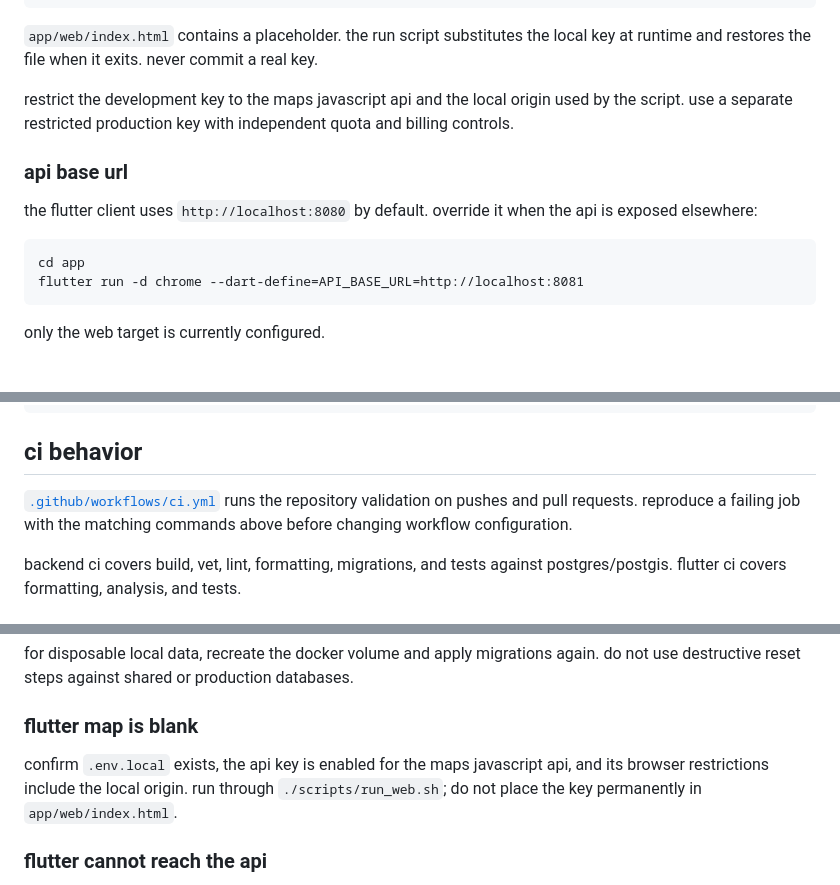
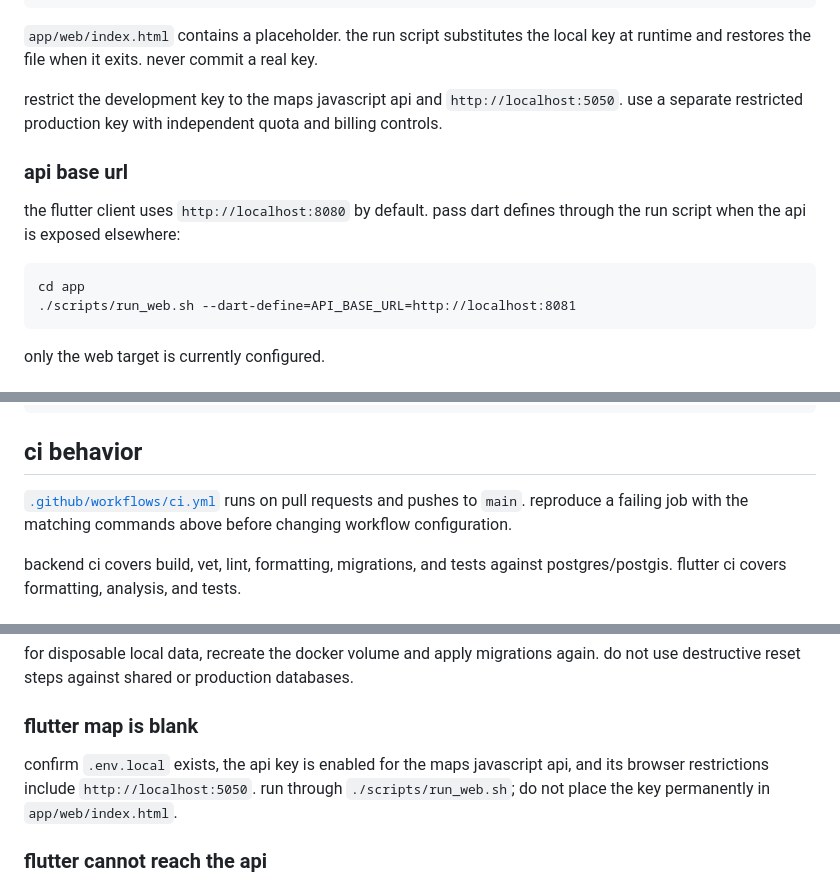
Before and after one commit to tekiristanbul/tekir, a Markdown page: DEVELOPMENT.md, 3 parts joined by grey strips. Rendered like a GitHub page.

Commit message:
docs: correct development commands

````diff
--- a/DEVELOPMENT.md
+++ b/DEVELOPMENT.md
@@ -146,15 +146,15 @@ cd app
 
 `app/web/index.html` contains a placeholder. the run script substitutes the local key at runtime and restores the file when it exits. never commit a real key.
 
-restrict the development key to the maps javascript api and the local origin used by the script. use a separate restricted production key with independent quota and billing controls.
+restrict the development key to the maps javascript api and `http://localhost:5050`. use a separate restricted production key with independent quota and billing controls.
 
 ### api base url
 
-the flutter client uses `http://localhost:8080` by default. override it when the api is exposed elsewhere:
+the flutter client uses `http://localhost:8080` by default. pass dart defines through the run script when the api is exposed elsewhere:
 
 ```text
 cd app
-flutter run -d chrome --dart-define=API_BASE_URL=http://localhost:8081
+./scripts/run_web.sh --dart-define=API_BASE_URL=http://localhost:8081
 ```
 
 only the web target is currently configured.
@@ -192,7 +192,7 @@ make migrate-status
 
 ## ci behavior
 
-[`.github/workflows/ci.yml`](.github/workflows/ci.yml) runs the repository validation on pushes and pull requests. reproduce a failing job with the matching commands above before changing workflow configuration.
+[`.github/workflows/ci.yml`](.github/workflows/ci.yml) runs on pull requests and pushes to `main`. reproduce a failing job with the matching commands above before changing workflow configuration.
 
 backend ci covers build, vet, lint, formatting, migrations, and tests against postgres/postgis. flutter ci covers formatting, analysis, and tests.
 
@@ -226,7 +226,7 @@ for disposable local data, recreate the docker volume and apply migrations again
 
 ### flutter map is blank
 
-confirm `.env.local` exists, the api key is enabled for the maps javascript api, and its browser restrictions include the local origin. run through `./scripts/run_web.sh`; do not place the key permanently in `app/web/index.html`.
+confirm `.env.local` exists, the api key is enabled for the maps javascript api, and its browser restrictions include `http://localhost:5050`. run through `./scripts/run_web.sh`; do not place the key permanently in `app/web/index.html`.
 
 ### flutter cannot reach the api
 
````
